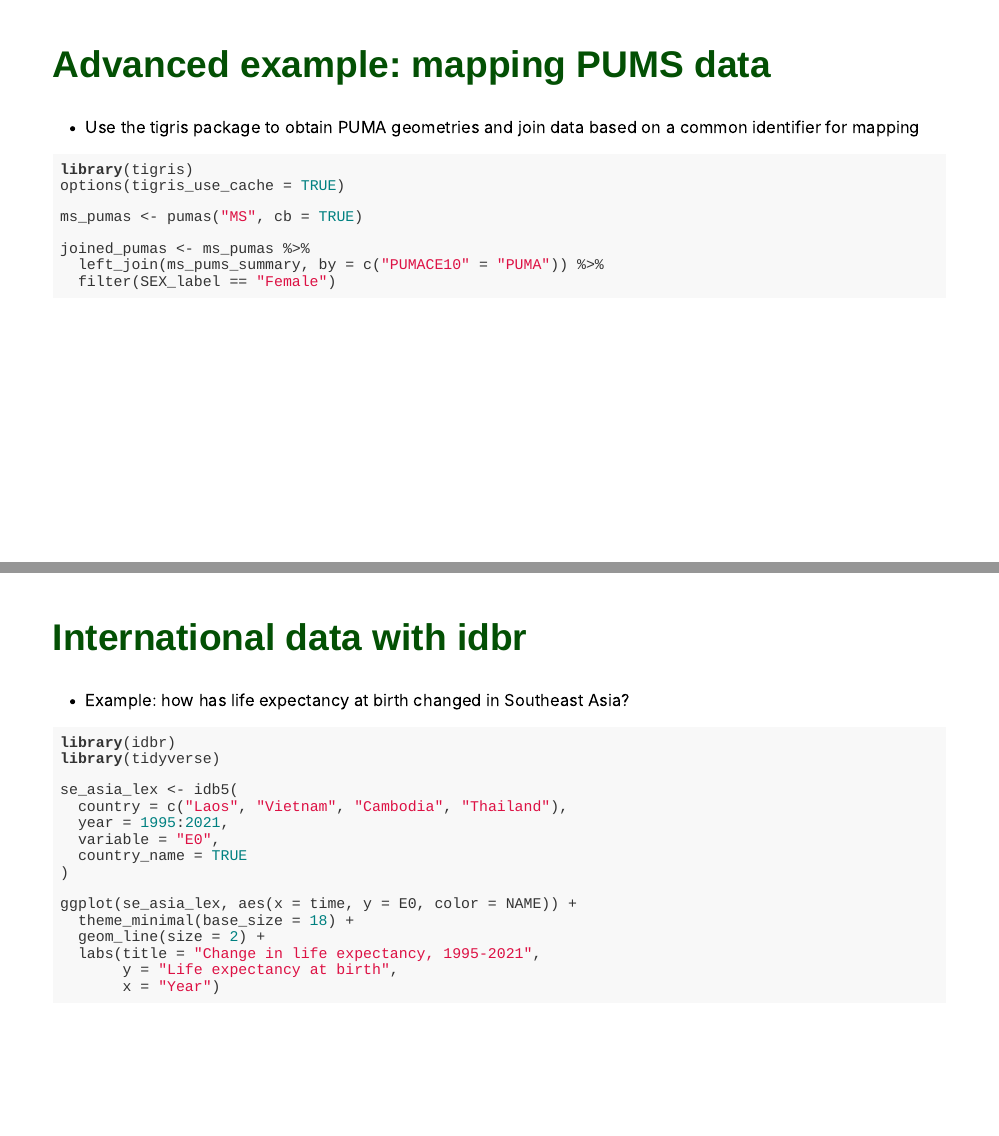
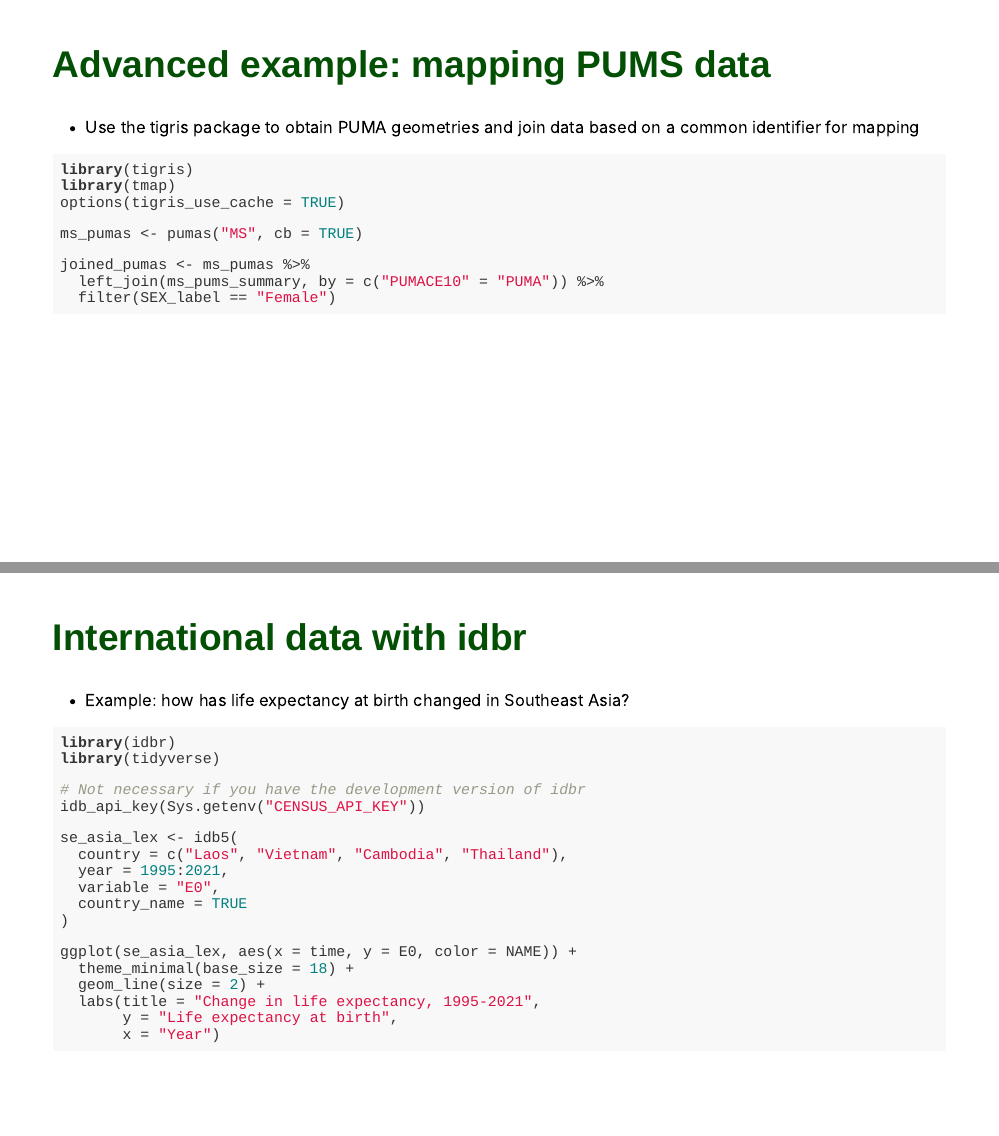
Before and after one commit to walkerke/umich-workshop, an R Markdown document (microdata/slides/index.Rmd): pages 34 and 54 of 75, joined at a grey line. The pictures show the slides in the output file microdata/slides/index.html that the author committed with the source; the slides are laid out offline by our stand-in for remark.js, each with all of its steps uncovered, in fonts that may differ from those the slides ask for, and without slide numbers, shadows or browser add-ons.

Commit message:
general cleanup

````diff
--- a/microdata/slides/index.Rmd
+++ b/microdata/slides/index.Rmd
@@ -425,6 +425,7 @@ ms_pums_summary
 
 ```{r join-ms-data}
 library(tigris)
+library(tmap)
 options(tigris_use_cache = TRUE)
 
 ms_pumas <- pumas("MS", cb = TRUE)
@@ -723,6 +724,9 @@ class: middle, center, inverse
 ```{r idbr-1, eval = FALSE}
 library(idbr)
 library(tidyverse)
+
+# Not necessary if you have the development version of idbr
+idb_api_key(Sys.getenv("CENSUS_API_KEY"))
 
 se_asia_lex <- idb5(
   country = c("Laos", "Vietnam", "Cambodia", "Thailand"),
````
Also changed, not shown: microdata/code/part-3-code.R (+1 -0 lines), microdata/slides/index.html.
